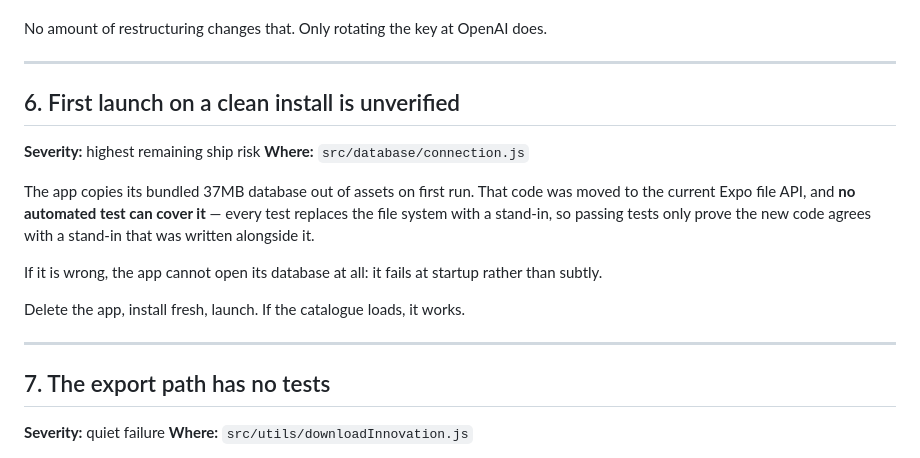
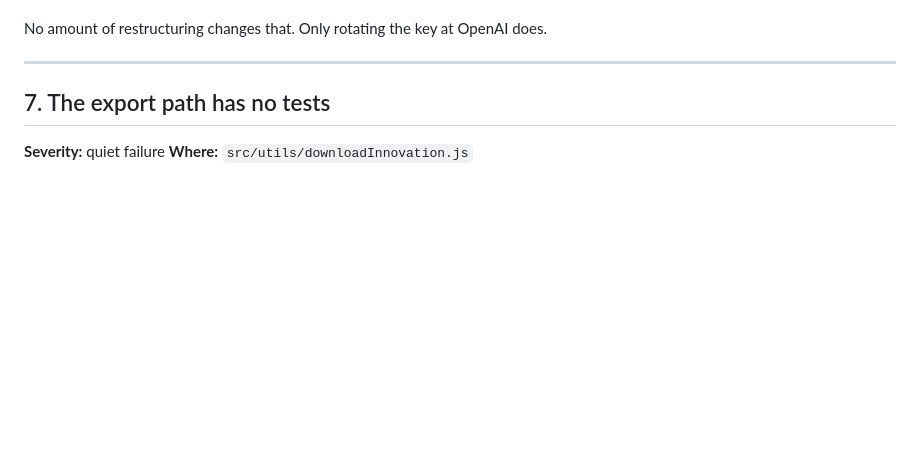
Before and after one commit to gershinho/ATIO-KB-MOBILE, a Markdown page: ERRORS-TO-FIX.md, the part around the change. GitHub-like rendering; blank space fills up the shorter version.

Commit message:
updated errors to fix

```diff
--- a/ERRORS-TO-FIX.md
+++ b/ERRORS-TO-FIX.md
@@ -188,22 +188,6 @@ No amount of restructuring changes that. Only rotating the key at OpenAI does.
 
 ---
 
-## 6. First launch on a clean install is unverified
-
-**Severity:** highest remaining ship risk
-**Where:** `src/database/connection.js`
-
-The app copies its bundled 37MB database out of assets on first run. That code
-was moved to the current Expo file API, and **no automated test can cover it** —
-every test replaces the file system with a stand-in, so passing tests only prove
-the new code agrees with a stand-in that was written alongside it.
-
-If it is wrong, the app cannot open its database at all: it fails at startup
-rather than subtly.
-
-Delete the app, install fresh, launch. If the catalogue loads, it works.
-
----
 
 ## 7. The export path has no tests
 
```
